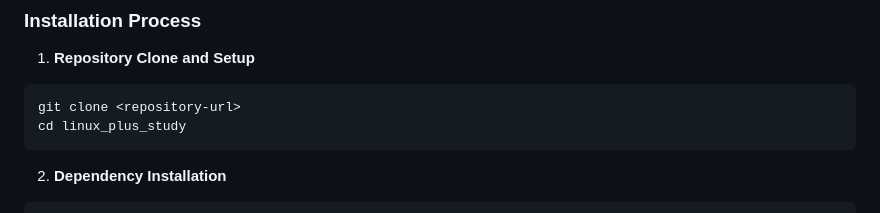
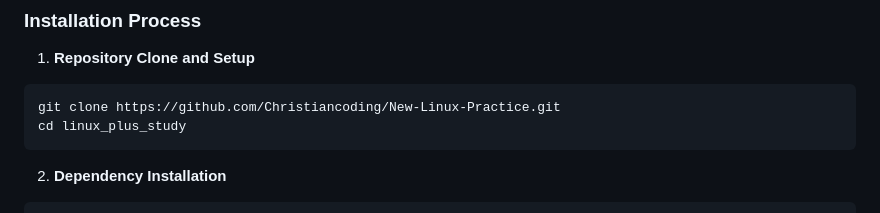
Before and after one commit to Christiancoding/New-Linux-Practice, a Markdown page: README.md, the part around the change. Rendered like a GitHub page.

````diff
--- a/README.md
+++ b/README.md
@@ -68,7 +68,7 @@ Werkzeug >= 2.0.0
 
 1. **Repository Clone and Setup**
 ```bash
-git clone <repository-url>
+git clone https://github.com/Christiancoding/New-Linux-Practice.git
 cd linux_plus_study
 ```
 
````
